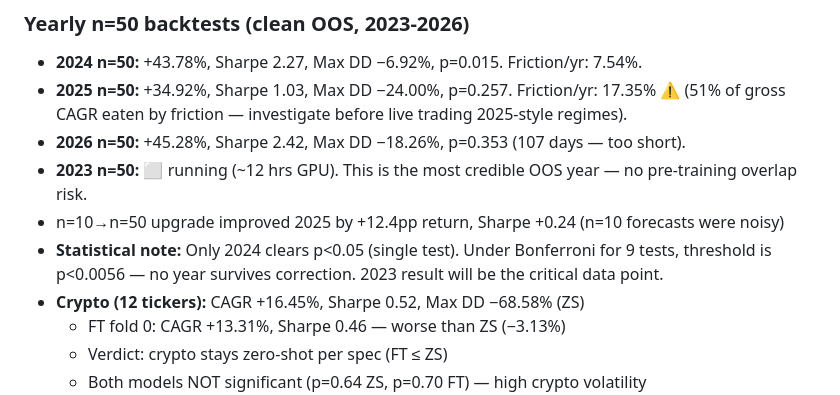
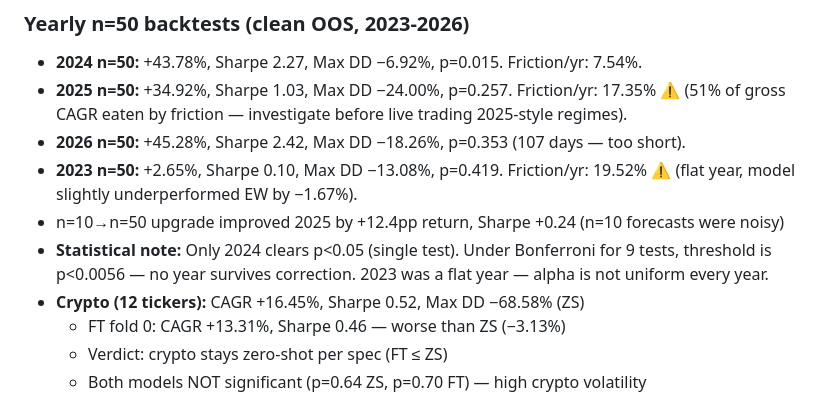
Before and after one commit to Yutwizard/Kronos_Thai_Retail, a Markdown page: AGENTS.md, the part around the change. Rendered like a GitHub page.

```diff
--- a/AGENTS.md
+++ b/AGENTS.md
@@ -92,9 +92,9 @@ Key insight: 21-month fold windows needed (not 6mo) so val/test have ≥420 rows
 - **2024 n=50:** +43.78%, Sharpe 2.27, Max DD −6.92%, p=0.015. Friction/yr: 7.54%.
 - **2025 n=50:** +34.92%, Sharpe 1.03, Max DD −24.00%, p=0.257. Friction/yr: 17.35% ⚠ (51% of gross CAGR eaten by friction — investigate before live trading 2025-style regimes).
 - **2026 n=50:** +45.28%, Sharpe 2.42, Max DD −18.26%, p=0.353 (107 days — too short).
-- **2023 n=50:** ⬜ running (~12 hrs GPU). This is the most credible OOS year — no pre-training overlap risk.
+- **2023 n=50:** +2.65%, Sharpe 0.10, Max DD −13.08%, p=0.419. Friction/yr: 19.52% ⚠ (flat year, model slightly underperformed EW by −1.67%).
 - n=10→n=50 upgrade improved 2025 by +12.4pp return, Sharpe +0.24 (n=10 forecasts were noisy)
-- **Statistical note:** Only 2024 clears p<0.05 (single test). Under Bonferroni for 9 tests, threshold is p<0.0056 — no year survives correction. 2023 result will be the critical data point.
+- **Statistical note:** Only 2024 clears p<0.05 (single test). Under Bonferroni for 9 tests, threshold is p<0.0056 — no year survives correction. 2023 was a flat year — alpha is not uniform every year.
 - **Crypto (12 tickers):** CAGR +16.45%, Sharpe 0.52, Max DD −68.58% (ZS)
   - FT fold 0: CAGR +13.31%, Sharpe 0.46 — worse than ZS (−3.13%)
   - Verdict: crypto stays zero-shot per spec (FT ≤ ZS)
```
Also changed, not shown: docs/user-manual.md (+3 -3 lines), 1 other file.
